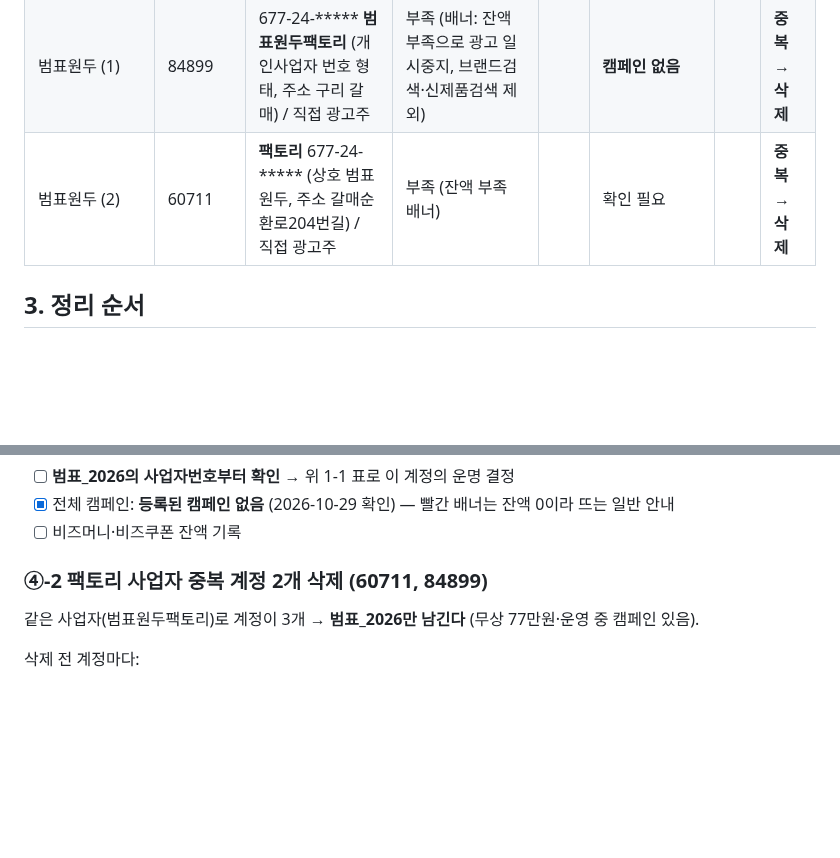
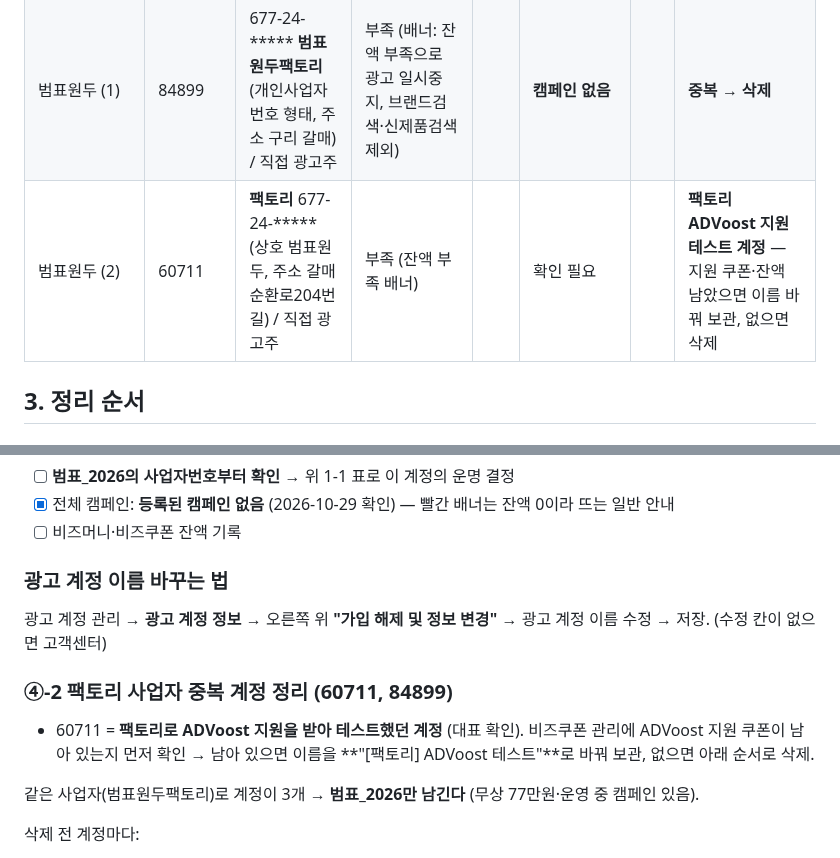
Before and after one commit to bumpyobeans/myproject, a Markdown page: marketing/ad-accounts.md, 2 parts joined by grey strips. Drawn GitHub-style; blank space fills up the shorter version.

Commit message:
Mark 60711 as Factory ADVoost test account; add rename steps
Co-Authored-By: Claude Opus 5.5 <noreply@anthropic.com>
Claude-Session: https://claude.ai/code/session_01NaMSkf5f8kd1HC7SgQp72J

```diff
--- a/marketing/ad-accounts.md
+++ b/marketing/ad-accounts.md
@@ -61,7 +61,7 @@
 | 20261029_구리갈매점 애드부스트 | 2634933 | | 0 / 0 | | ADVoost (검수중) | | 아래 3-② 결정 |
 | 범표원두 별내점 애드부스트 | 2628391 | **별내점?** | | | | | 아래 3-③ |
 | 범표원두 (1) | 84899 | 677-24-***** **범표원두팩토리** (개인사업자 번호 형태, 주소 구리 갈매) / 직접 광고주 | 부족 (배너: 잔액 부족으로 광고 일시중지, 브랜드검색·신제품검색 제외) | | **캠페인 없음** | | **중복 → 삭제** |
-| 범표원두 (2) | 60711 | **팩토리** 677-24-***** (상호 범표원두, 주소 갈매순환로204번길) / 직접 광고주 | 부족 (잔액 부족 배너) | | 확인 필요 | | **중복 → 삭제** |
+| 범표원두 (2) | 60711 | **팩토리** 677-24-***** (상호 범표원두, 주소 갈매순환로204번길) / 직접 광고주 | 부족 (잔액 부족 배너) | | 확인 필요 | | **팩토리 ADVoost 지원 테스트 계정** — 지원 쿠폰·잔액 남았으면 이름 바꿔 보관, 없으면 삭제 |
 
 ## 3. 정리 순서
 
@@ -89,7 +89,11 @@
 - [x] 전체 캠페인: **등록된 캠페인 없음** (2026-10-29 확인) — 빨간 배너는 잔액 0이라 뜨는 일반 안내
 - [ ] 비즈머니·비즈쿠폰 잔액 기록
 
-### ④-2 팩토리 사업자 중복 계정 2개 삭제 (60711, 84899)
+### 광고 계정 이름 바꾸는 법
+광고 계정 관리 → **광고 계정 정보** → 오른쪽 위 **"가입 해제 및 정보 변경"** → 광고 계정 이름 수정 → 저장. (수정 칸이 없으면 고객센터)
+
+### ④-2 팩토리 사업자 중복 계정 정리 (60711, 84899)
+- 60711 = **팩토리로 ADVoost 지원을 받아 테스트했던 계정** (대표 확인). 비즈쿠폰 관리에 ADVoost 지원 쿠폰이 남아 있는지 먼저 확인 → 남아 있으면 이름을 **"[팩토리] ADVoost 테스트"**로 바꿔 보관, 없으면 아래 순서로 삭제.
 
 같은 사업자(범표원두팩토리)로 계정이 3개 → **범표_2026만 남긴다** (무상 77만원·운영 중 캠페인 있음).
 
```
